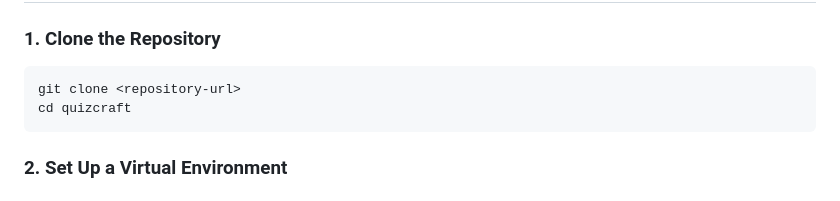
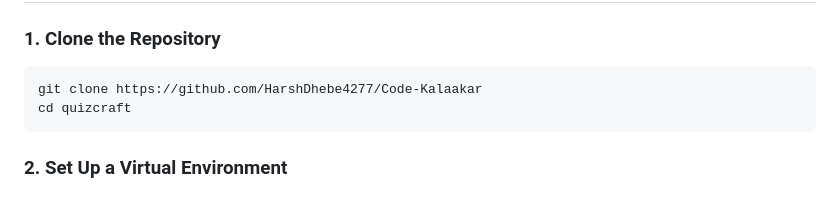
Before and after one commit to HarshDhebe4277/Code-Kalaakar, a Markdown page: README.md, the part around the change. Drawn GitHub-style.

````diff
--- a/README.md
+++ b/README.md
@@ -74,7 +74,7 @@ python-dotenv for environment variables
 
 ### 1. Clone the Repository
 ```bash
-git clone <repository-url>
+git clone https://github.com/HarshDhebe4277/Code-Kalaakar
 cd quizcraft
 ```
 
````
